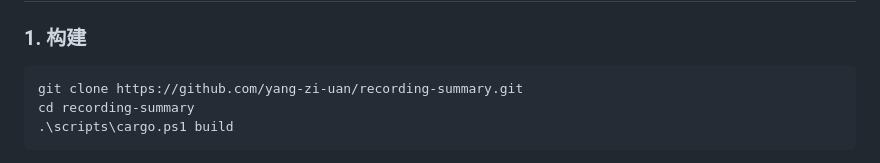
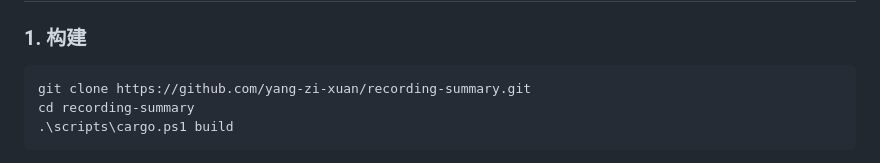
Before and after one commit to yang-zi-xuan/recording-summary, a Markdown page: README.md, the part around the change. GitHub-like rendering.

Commit message:
Fix clone URL in README: the account is yang-zi-xuan

````diff
--- a/README.md
+++ b/README.md
@@ -93,7 +93,7 @@ GUI      Tauri 2.11.5 + WebView2
 ### 1. 构建
 
 ```powershell
-git clone https://github.com/yang-zi-uan/recording-summary.git
+git clone https://github.com/yang-zi-xuan/recording-summary.git
 cd recording-summary
 .\scripts\cargo.ps1 build
 ```
````
